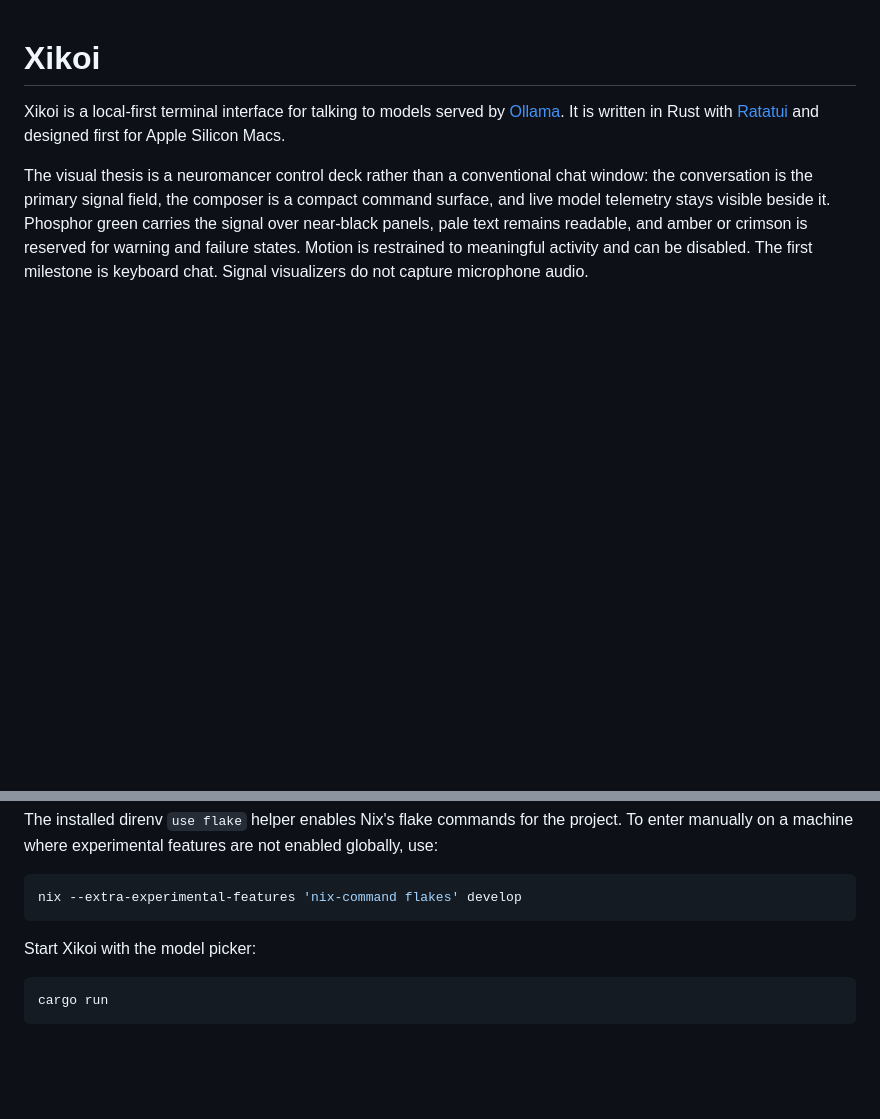
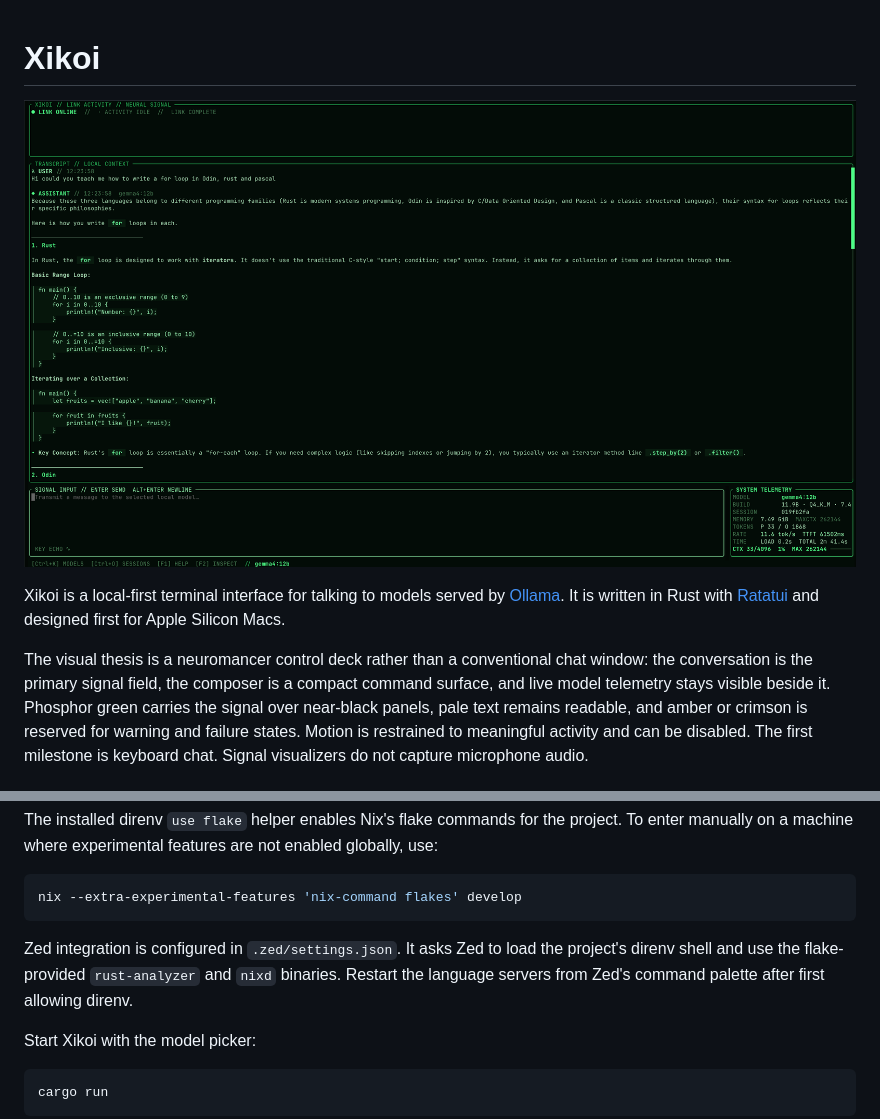
Before and after one commit to xerexcoded/xikoi, a Markdown page: README.md, 2 parts joined by grey strips. Rendered like a GitHub page; pictures changed too: xikoi.png (added); blank space fills up the shorter version.

Commit message:
pushing image

````diff
--- a/README.md
+++ b/README.md
@@ -1,4 +1,6 @@
 # Xikoi
+
+![](xikoi.png)
 
 Xikoi is a local-first terminal interface for talking to models served by
 [Ollama](https://ollama.com). It is written in Rust with
@@ -66,6 +68,11 @@ enabled globally, use:
 ```sh
 nix --extra-experimental-features 'nix-command flakes' develop
 ```
+
+Zed integration is configured in `.zed/settings.json`. It asks Zed to load
+the project's direnv shell and use the flake-provided `rust-analyzer` and
+`nixd` binaries. Restart the language servers from Zed's command palette after
+first allowing direnv.
 
 Start Xikoi with the model picker:
 
````
Also changed, not shown: 1 other file.
